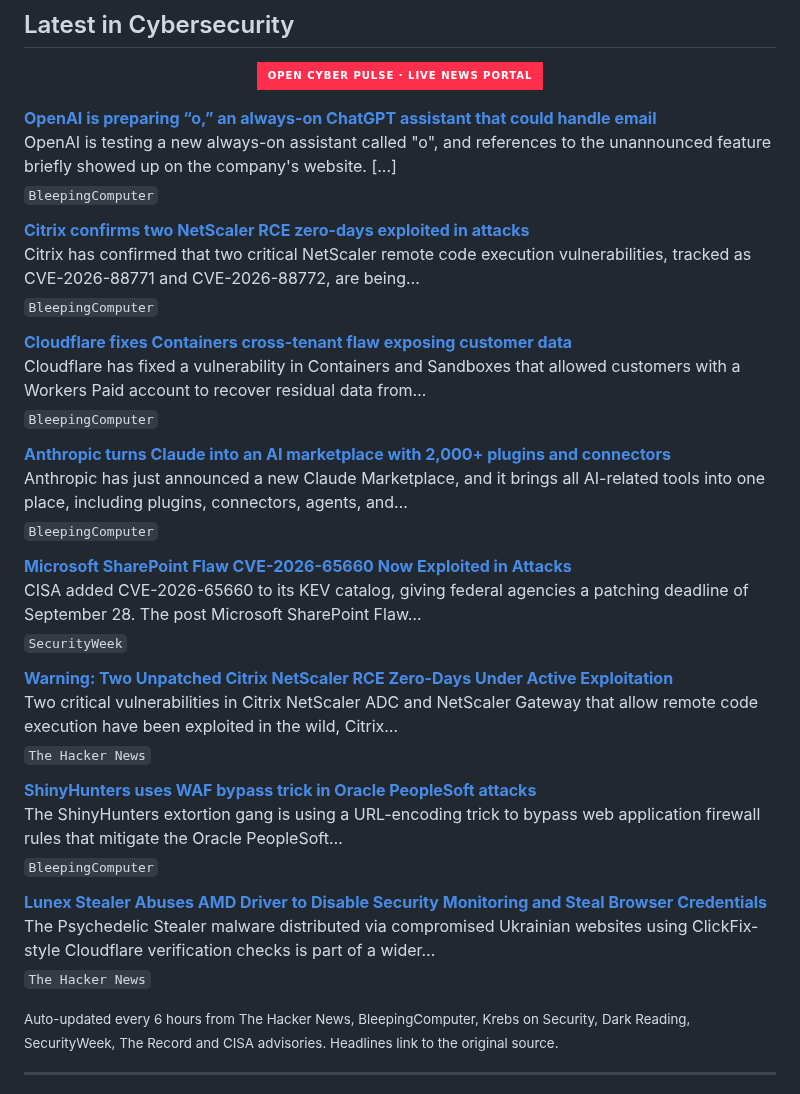
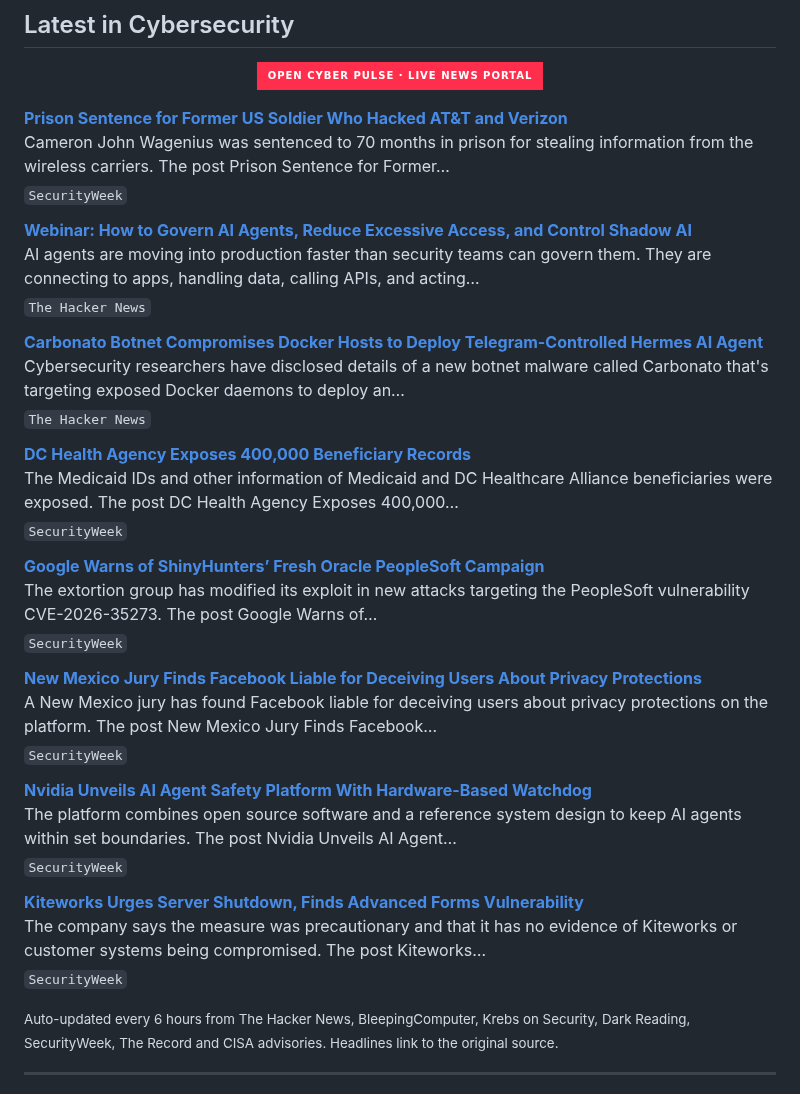
Before and after one commit to RochaCrypt/RochaCrypt, a Markdown page: README.md, the part around the change. GitHub-like rendering; badges without logos.

Commit message:
chore: refresh cybersecurity news feed

```diff
--- a/README.md
+++ b/README.md
@@ -60,37 +60,37 @@ Throughout my career I have led programmes spanning SOC development, EDR/XDR dep
 
 <!-- CYBER-NEWS:START -->
 
-**[OpenAI is preparing “o,” an always-on ChatGPT assistant that could handle email](https://www.bleepingcomputer.com/news/artificial-intelligence/openai-is-preparing-o-an-always-on-chatgpt-assistant-that-could-handle-email/)**
-OpenAI is testing a new always-on assistant called "o", and references to the unannounced feature briefly showed up on the company's website. [...]
-<sub>`BleepingComputer`</sub>
-
-**[Citrix confirms two NetScaler RCE zero-days exploited in attacks](https://www.bleepingcomputer.com/news/security/citrix-admins-warned-to-shut-down-netscalers-over-2-exploited-zero-days/)**
-Citrix has confirmed that two critical NetScaler remote code execution vulnerabilities, tracked as CVE-2026-88771 and CVE-2026-88772, are being…
-<sub>`BleepingComputer`</sub>
-
-**[Cloudflare fixes Containers cross-tenant flaw exposing customer data](https://www.bleepingcomputer.com/news/security/cloudflare-fixes-containers-cross-tenant-flaw-exposing-customer-data/)**
-Cloudflare has fixed a vulnerability in Containers and Sandboxes that allowed customers with a Workers Paid account to recover residual data from…
-<sub>`BleepingComputer`</sub>
-
-**[Anthropic turns Claude into an AI marketplace with 2,000+ plugins and connectors](https://www.bleepingcomputer.com/news/artificial-intelligence/anthropic-turns-claude-into-an-ai-marketplace-with-2-000-plus-plugins-and-connectors/)**
-Anthropic has just announced a new Claude Marketplace, and it brings all AI-related tools into one place, including plugins, connectors, agents, and…
-<sub>`BleepingComputer`</sub>
-
-**[Microsoft SharePoint Flaw CVE-2026-65660 Now Exploited in Attacks](https://www.securityweek.com/microsoft-sharepoint-flaw-cve-2026-65660-now-exploited-in-attacks/)**
-CISA added CVE-2026-65660 to its KEV catalog, giving federal agencies a patching deadline of September 28. The post Microsoft SharePoint Flaw…
+**[Prison Sentence for Former US Soldier Who Hacked AT&T and Verizon](https://www.securityweek.com/prison-sentence-for-former-us-soldier-who-hacked-att-and-verizon/)**
+Cameron John Wagenius was sentenced to 70 months in prison for stealing information from the wireless carriers. The post Prison Sentence for Former…
 <sub>`SecurityWeek`</sub>
 
-**[Warning: Two Unpatched Citrix NetScaler RCE Zero-Days Under Active Exploitation](https://thehackernews.com/2026/09/warning-two-unpatched-citrix-netscaler.html)**
-Two critical vulnerabilities in Citrix NetScaler ADC and NetScaler Gateway that allow remote code execution have been exploited in the wild, Citrix…
+**[Webinar: How to Govern AI Agents, Reduce Excessive Access, and Control Shadow AI](https://thehackernews.com/2026/09/webinar-how-to-govern-ai-agents-reduce.html)**
+AI agents are moving into production faster than security teams can govern them. They are connecting to apps, handling data, calling APIs, and acting…
 <sub>`The Hacker News`</sub>
 
-**[ShinyHunters uses WAF bypass trick in Oracle PeopleSoft attacks](https://www.bleepingcomputer.com/news/security/shinyhunters-uses-waf-bypass-trick-in-oracle-peoplesoft-attacks/)**
-The ShinyHunters extortion gang is using a URL-encoding trick to bypass web application firewall rules that mitigate the Oracle PeopleSoft…
-<sub>`BleepingComputer`</sub>
+**[Carbonato Botnet Compromises Docker Hosts to Deploy Telegram-Controlled Hermes AI Agent](https://thehackernews.com/2026/09/carbonato-botnet-compromises-docker.html)**
+Cybersecurity researchers have disclosed details of a new botnet malware called Carbonato that's targeting exposed Docker daemons to deploy an…
+<sub>`The Hacker News`</sub>
 
-**[Lunex Stealer Abuses AMD Driver to Disable Security Monitoring and Steal Browser Credentials](https://thehackernews.com/2026/09/lunex-stealer-abuses-amd-driver-to.html)**
-The Psychedelic Stealer malware distributed via compromised Ukrainian websites using ClickFix-style Cloudflare verification checks is part of a wider…
-<sub>`The Hacker News`</sub>
+**[DC Health Agency Exposes 400,000 Beneficiary Records](https://www.securityweek.com/dc-health-agency-exposes-400000-beneficiary-records/)**
+The Medicaid IDs and other information of Medicaid and DC Healthcare Alliance beneficiaries were exposed. The post DC Health Agency Exposes 400,000…
+<sub>`SecurityWeek`</sub>
+
+**[Google Warns of ShinyHunters’ Fresh Oracle PeopleSoft Campaign](https://www.securityweek.com/google-warns-of-shinyhunters-fresh-oracle-peoplesoft-campaign/)**
+The extortion group has modified its exploit in new attacks targeting the PeopleSoft vulnerability CVE-2026-35273. The post Google Warns of…
+<sub>`SecurityWeek`</sub>
+
+**[New Mexico Jury Finds Facebook Liable for Deceiving Users About Privacy Protections](https://www.securityweek.com/new-mexico-jury-finds-facebook-liable-for-deceiving-users-about-privacy-protections/)**
+A New Mexico jury has found Facebook liable for deceiving users about privacy protections on the platform. The post New Mexico Jury Finds Facebook…
+<sub>`SecurityWeek`</sub>
+
+**[Nvidia Unveils AI Agent Safety Platform With Hardware-Based Watchdog](https://www.securityweek.com/nvidia-unveils-ai-agent-safety-platform-with-hardware-based-watchdog/)**
+The platform combines open source software and a reference system design to keep AI agents within set boundaries. The post Nvidia Unveils AI Agent…
+<sub>`SecurityWeek`</sub>
+
+**[Kiteworks Urges Server Shutdown, Finds Advanced Forms Vulnerability](https://www.securityweek.com/kiteworks-urges-server-shutdown-finds-advanced-forms-vulnerability/)**
+The company says the measure was precautionary and that it has no evidence of Kiteworks or customer systems being compromised. The post Kiteworks…
+<sub>`SecurityWeek`</sub>
 
 <!-- CYBER-NEWS:END -->
 
```
